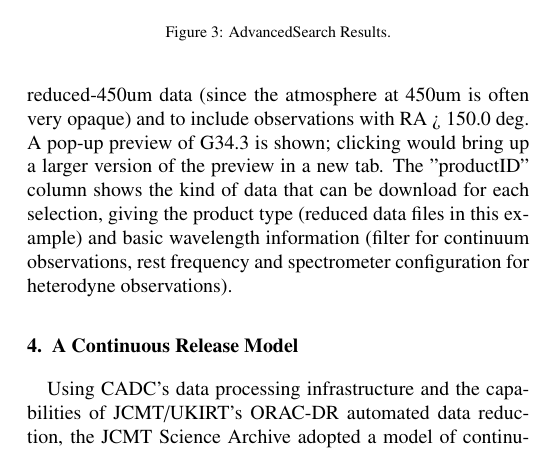
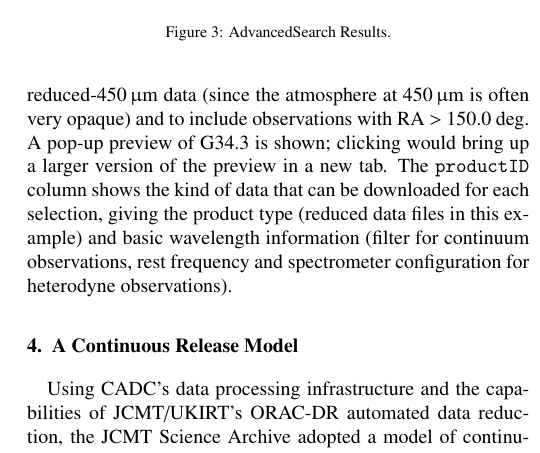
Before and after one commit to frossie/aandc-jsa, a LaTeX paper (acjsa.tex): part of one column of page 3 of 6, cut so that both start at the same text. Compiled offline with pdfLaTeX.

Commit message:
Re-apply copy-editing
Repeat of commit eaf52b5d20f5922a97ba7ab40bea85aeb924a9a6
Lost in merge 8849f9235f6c1133b64c5a7235d3af6a72e8e2a6

```diff
--- a/acjsa.tex
+++ b/acjsa.tex
@@ -354,11 +354,11 @@ attractive test data set.
 The success of
 this approach can be seen from the screen shot in Fig.~\ref{fig:asresults},
 which shows the reduced (Calibration Level 2) data from May 2014, sorted by
-observation date, filtered to remove reduced-450um data (since the atmosphere
-at 450um is often very opaque) and to include observations with RA > 150.0 deg.
+observation date, filtered to remove reduced-450\,$\upmu$m data (since the atmosphere
+at 450\,$\upmu$m is often very opaque) and to include observations with RA $>$ 150.0 deg.
 A pop-up preview of G34.3 is shown; clicking would bring up a larger version
-of the preview in a new tab.  The "productID" column shows the kind of data that
-can be download for each selection, giving the product type (reduced data files in
+of the preview in a new tab.  The \texttt{productID} column shows the kind of data that
+can be downloaded for each selection, giving the product type (reduced data files in
 this example) and basic wavelength information (filter for continuum observations,
 rest frequency and spectrometer configuration for heterodyne observations).
 
```
